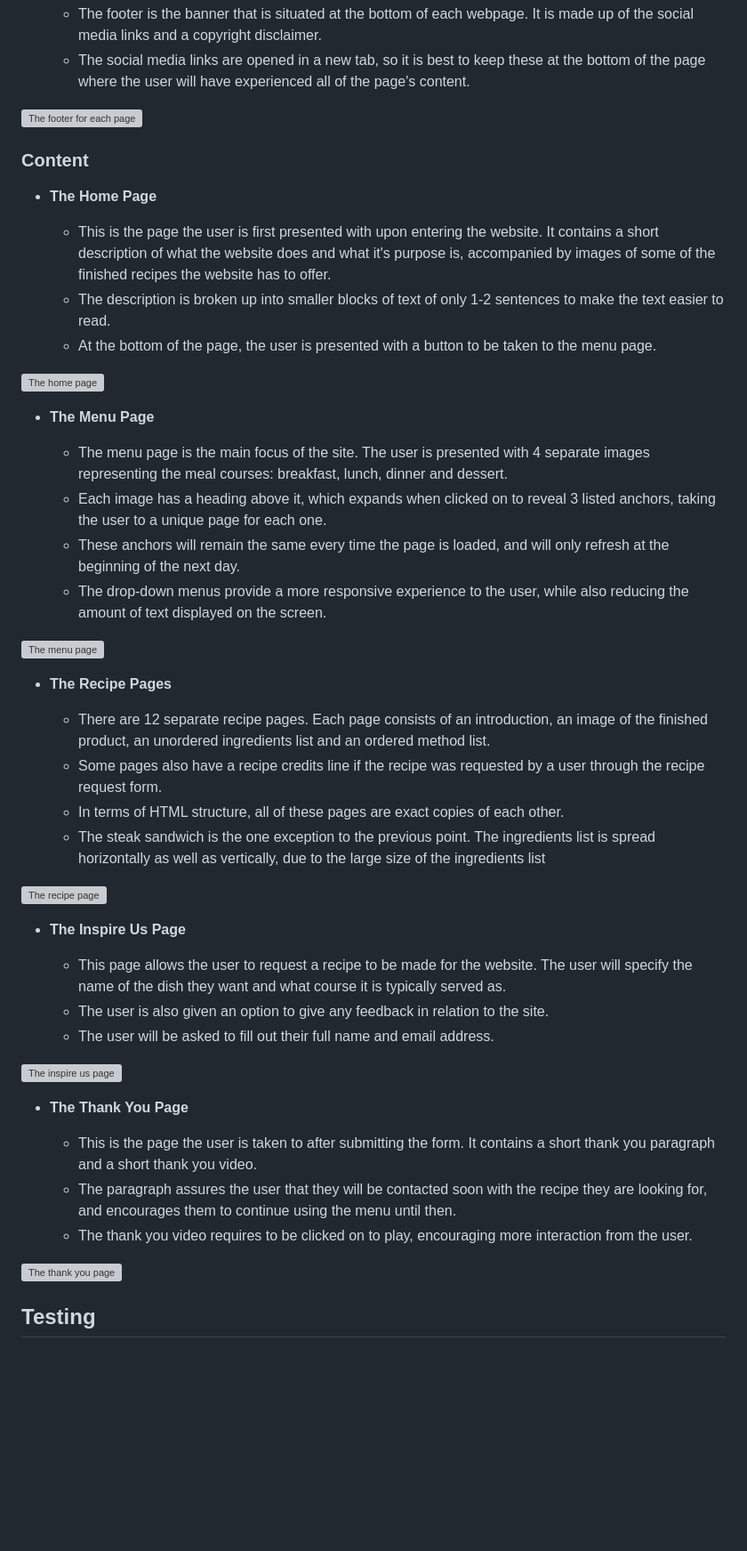
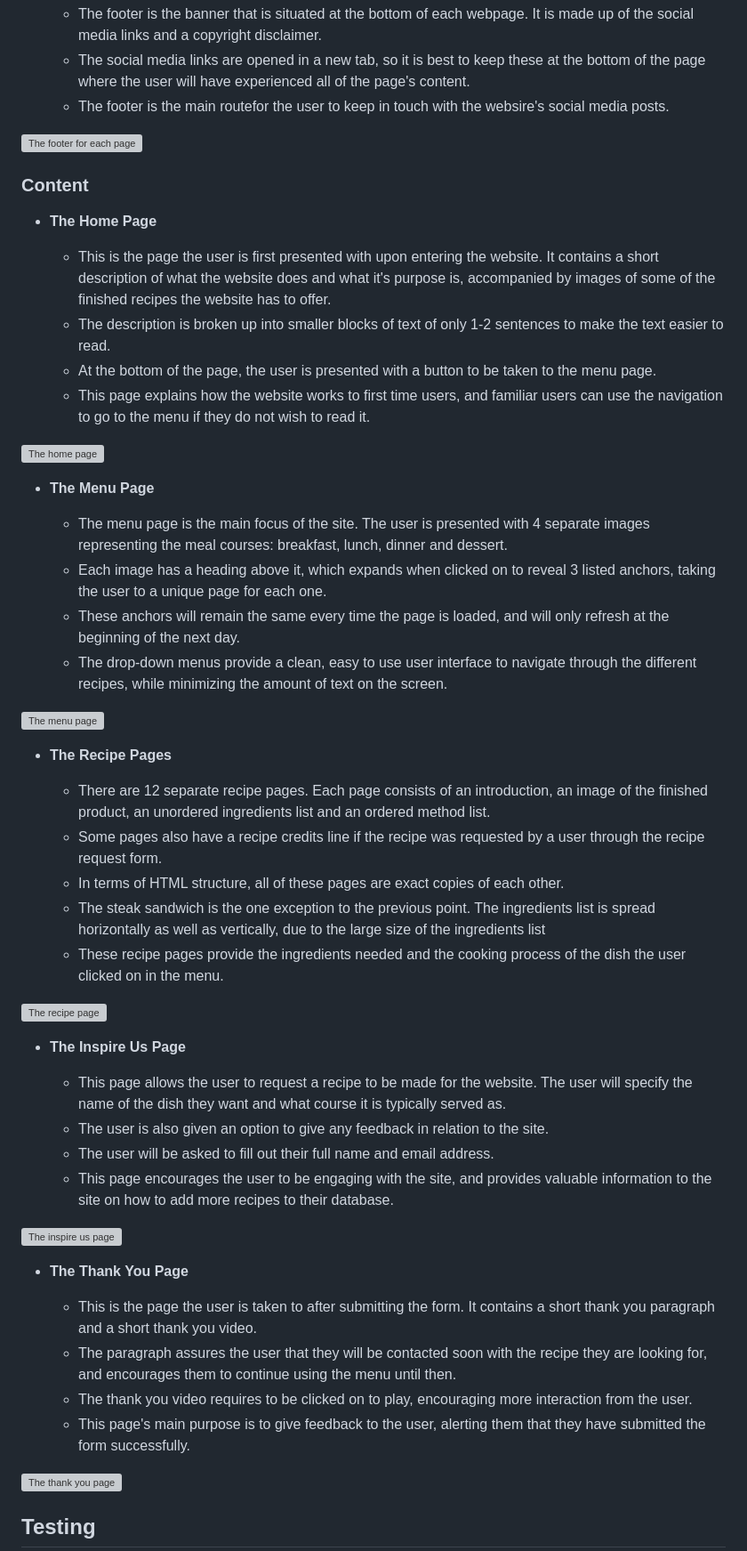
Before and after one commit to ShaneByrne0963/dish-of-the-day, a Markdown page: README.md, the part around one of its changes. Shown at 89% size. Rendered like a GitHub page; blank space fills up the shorter version; grey boxes are pictures that could not be loaded.

Commit message:
update: finishing touches to readme file

```diff
--- a/README.md
+++ b/README.md
@@ -74,6 +75,7 @@ The site can be found here: <https://shanebyrne0963.github.io/dish-of-the-day/>
 
   - The footer is the banner that is situated at the bottom of each webpage. It is made up of the social media links and a copyright disclaimer.
   - The social media links are opened in a new tab, so it is best to keep these at the bottom of the page where the user will have experienced all of the page's content.
+  - The footer is the main routefor the user to keep in touch with the websire's social media posts.
 
 ![The footer for each page](assets/images/readme/features/footer.jpg)
 
@@ -84,6 +86,7 @@ The site can be found here: <https://shanebyrne0963.github.io/dish-of-the-day/>
   - This is the page the user is first presented with upon entering the website. It contains a short description of what the website does and what it's purpose is, accompanied by images of some of the finished recipes the website has to offer.
   - The description is broken up into smaller blocks of text of only 1-2 sentences to make the text easier to read.
   - At the bottom of the page, the user is presented with a button to be taken to the menu page.
+  - This page explains how the website works to first time users, and familiar users can use the navigation to go to the menu if they do not wish to read it.
 
 ![The home page](assets/images/readme/features/index.jpg)
 
@@ -92,7 +95,7 @@ The site can be found here: <https://shanebyrne0963.github.io/dish-of-the-day/>
   - The menu page is the main focus of the site. The user is presented with 4 separate images representing the meal courses: breakfast, lunch, dinner and dessert.
   - Each image has a heading above it, which expands when clicked on to reveal 3 listed anchors, taking the user to a unique page for each one.
   - These anchors will remain the same every time the page is loaded, and will only refresh at the beginning of the next day.
-  - The drop-down menus provide a more responsive experience to the user, while also reducing the amount of text displayed on the screen.
+  - The drop-down menus provide a clean, easy to use user interface to navigate through the different recipes, while minimizing the amount of text on the screen.
 
 ![The menu page](assets/images/readme/features/menu.jpg)
 
@@ -102,6 +105,7 @@ The site can be found here: <https://shanebyrne0963.github.io/dish-of-the-day/>
   - Some pages also have a recipe credits line if the recipe was requested by a user through the recipe request form.
   - In terms of HTML structure, all of these pages are exact copies of each other.
   - The steak sandwich is the one exception to the previous point. The ingredients list is spread horizontally as well as vertically, due to the large size of the ingredients list
+  - These recipe pages provide the ingredients needed and the cooking process of the dish the user clicked on in the menu.
 
 ![The recipe page](assets/images/readme/features/recipe.jpg)
 
@@ -110,6 +114,7 @@ The site can be found here: <https://shanebyrne0963.github.io/dish-of-the-day/>
   - This page allows the user to request a recipe to be made for the website. The user will specify the name of the dish they want and what course it is typically served as.
   - The user is also given an option to give any feedback in relation to the site.
   - The user will be asked to fill out their full name and email address.
+  - This page encourages the user to be engaging with the site, and provides valuable information to the site on how to add more recipes to their database.
 
 ![The inspire us page](assets/images/readme/features/inspire-us.jpg)
 
@@ -118,6 +123,7 @@ The site can be found here: <https://shanebyrne0963.github.io/dish-of-the-day/>
   - This is the page the user is taken to after submitting the form. It contains a short thank you paragraph and a short thank you video.
   - The paragraph assures the user that they will be contacted soon with the recipe they are looking for, and encourages them to continue using the menu until then.
   - The thank you video requires to be clicked on to play, encouraging more interaction from the user.
+  - This page's main purpose is to give feedback to the user, alerting them that they have submitted the form successfully.
 
 ![The thank you page](assets/images/readme/features/thank-you.jpg)
 
```
Also changed, not shown: other parts of README.md (+10 -2 lines).
